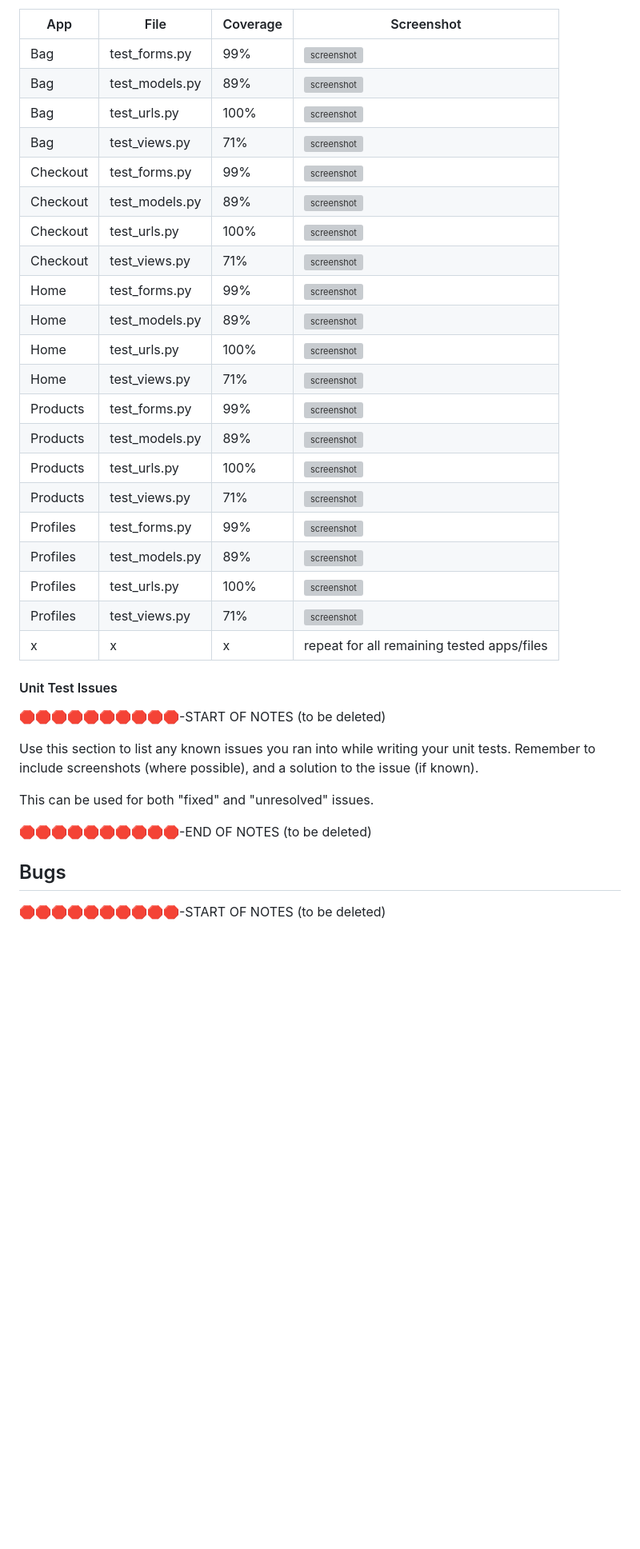
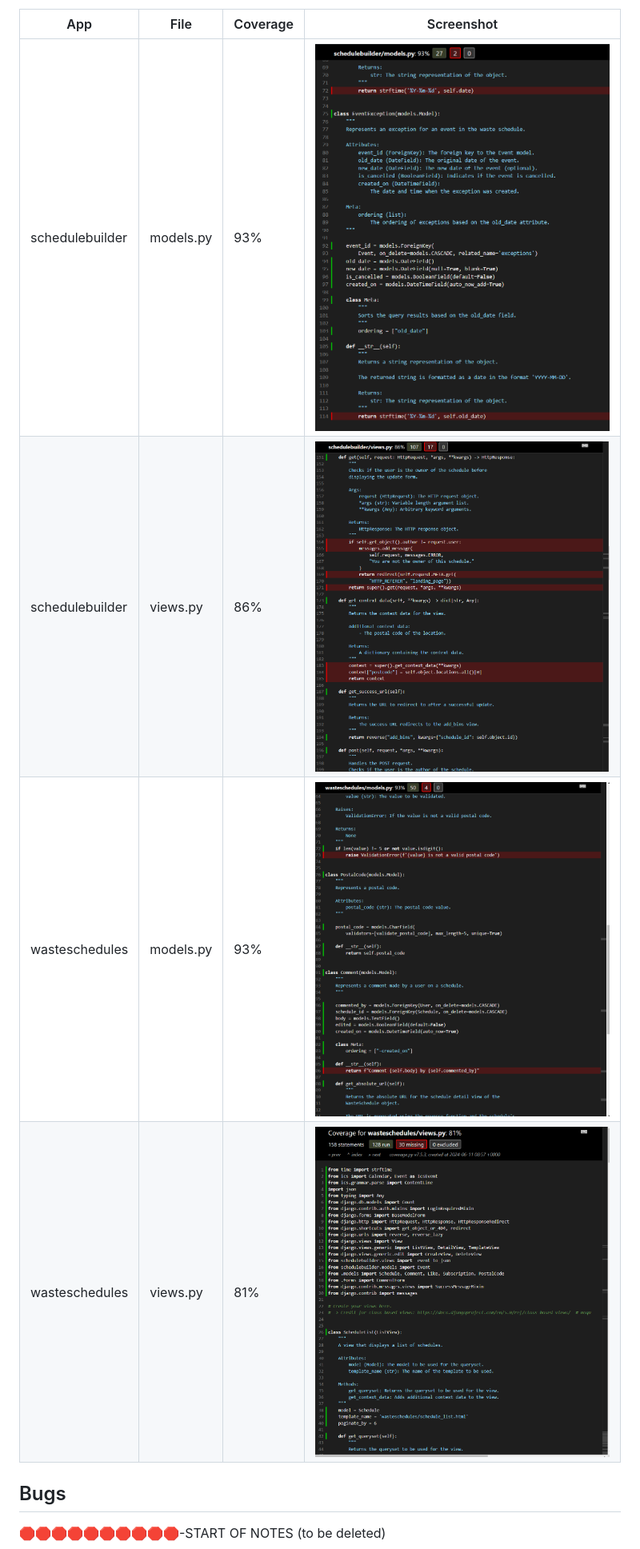
Before and after one commit to benschaf/waste-schedule, a Markdown page: TESTING.md, the part around the change printed below. Shown: that part at 80% size. GitHub-like rendering; pictures changed too: documentation/test-py-coverage-schedulebuilder-models.png (added), documentation/test-py-coverage-schedulebuilder-views.png (added), documentation/test-py-coverage-wasteschedules-models.png (added); blank space fills up the shorter version; grey boxes are pictures that could not be loaded.

Commit message:
doc: add unit testing documentation

```diff
--- a/TESTING.md
+++ b/TESTING.md
@@ -356,38 +368,10 @@ Below are the results from the various apps on my application that I've tested:
 
 | App | File | Coverage | Screenshot |
 | --- | --- | --- | --- |
-| Bag | test_forms.py | 99% | ![screenshot](documentation/tests/py-test-bag-forms.png) |
-| Bag | test_models.py | 89% | ![screenshot](documentation/tests/py-test-bag-models.png) |
-| Bag | test_urls.py | 100% | ![screenshot](documentation/tests/py-test-bag-urls.png) |
-| Bag | test_views.py | 71% | ![screenshot](documentation/tests/py-test-bag-views.png) |
-| Checkout | test_forms.py | 99% | ![screenshot](documentation/tests/py-test-checkout-forms.png) |
-| Checkout | test_models.py | 89% | ![screenshot](documentation/tests/py-test-checkout-models.png) |
-| Checkout | test_urls.py | 100% | ![screenshot](documentation/tests/py-test-checkout-urls.png) |
-| Checkout | test_views.py | 71% | ![screenshot](documentation/tests/py-test-checkout-views.png) |
-| Home | test_forms.py | 99% | ![screenshot](documentation/tests/py-test-home-forms.png) |
-| Home | test_models.py | 89% | ![screenshot](documentation/tests/py-test-home-models.png) |
-| Home | test_urls.py | 100% | ![screenshot](documentation/tests/py-test-home-urls.png) |
-| Home | test_views.py | 71% | ![screenshot](documentation/tests/py-test-home-views.png) |
-| Products | test_forms.py | 99% | ![screenshot](documentation/tests/py-test-products-forms.png) |
-| Products | test_models.py | 89% | ![screenshot](documentation/tests/py-test-products-models.png) |
-| Products | test_urls.py | 100% | ![screenshot](documentation/tests/py-test-products-urls.png) |
-| Products | test_views.py | 71% | ![screenshot](documentation/tests/py-test-products-views.png) |
-| Profiles | test_forms.py | 99% | ![screenshot](documentation/tests/py-test-profiles-forms.png) |
-| Profiles | test_models.py | 89% | ![screenshot](documentation/tests/py-test-profiles-models.png) |
-| Profiles | test_urls.py | 100% | ![screenshot](documentation/tests/py-test-profiles-urls.png) |
-| Profiles | test_views.py | 71% | ![screenshot](documentation/tests/py-test-profiles-views.png) |
-| x | x | x | repeat for all remaining tested apps/files |
-
-#### Unit Test Issues
-
-🛑🛑🛑🛑🛑🛑🛑🛑🛑🛑-START OF NOTES (to be deleted)
-
-Use this section to list any known issues you ran into while writing your unit tests.
-Remember to include screenshots (where possible), and a solution to the issue (if known).
-
-This can be used for both "fixed" and "unresolved" issues.
-
-🛑🛑🛑🛑🛑🛑🛑🛑🛑🛑-END OF NOTES (to be deleted)
+| schedulebuilder | models.py | 93% | ![screenshot](documentation/test-py-coverage-schedulebuilder-models.png) |
+| schedulebuilder | views.py | 86% | ![screenshot](documentation/test-py-coverage-schedulebuilder-views.png) |
+| wasteschedules | models.py | 93% | ![screenshot](documentation/test-py-coverage-wasteschedules-models.png) |
+| wasteschedules | views.py | 81% | ![screenshot](documentation/test-py-coverage-wasteschedules-views.png) |
 
 ## Bugs
 
```
Also changed, not shown: other parts of TESTING.md (+18 -6 lines), documentation/test-py-coverage.png (added), 1 other file.
